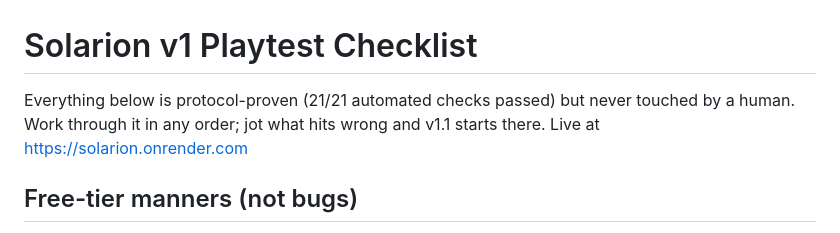
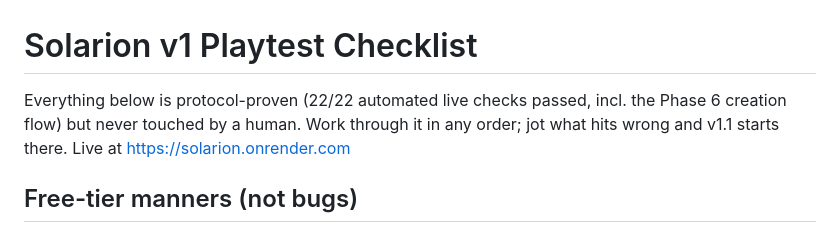
Before and after one commit to DranifsQuest/solarion, a Markdown page: docs/playtest-checklist.md, the part around the change. GitHub-like rendering.

Commit message:
docs: playtest checklist header — 22/22 live checks incl. creation flow

```diff
--- a/docs/playtest-checklist.md
+++ b/docs/playtest-checklist.md
@@ -1,8 +1,9 @@
 # Solarion v1 Playtest Checklist
 
-Everything below is protocol-proven (21/21 automated checks passed) but never
-touched by a human. Work through it in any order; jot what hits wrong and
-v1.1 starts there. Live at https://solarion.onrender.com
+Everything below is protocol-proven (22/22 automated live checks passed,
+incl. the Phase 6 creation flow) but never touched by a human. Work
+through it in any order; jot what hits wrong and v1.1 starts there.
+Live at https://solarion.onrender.com
 
 ## Free-tier manners (not bugs)
 - First load after idle takes ~50 seconds to wake — that's Render's free tier.
```
